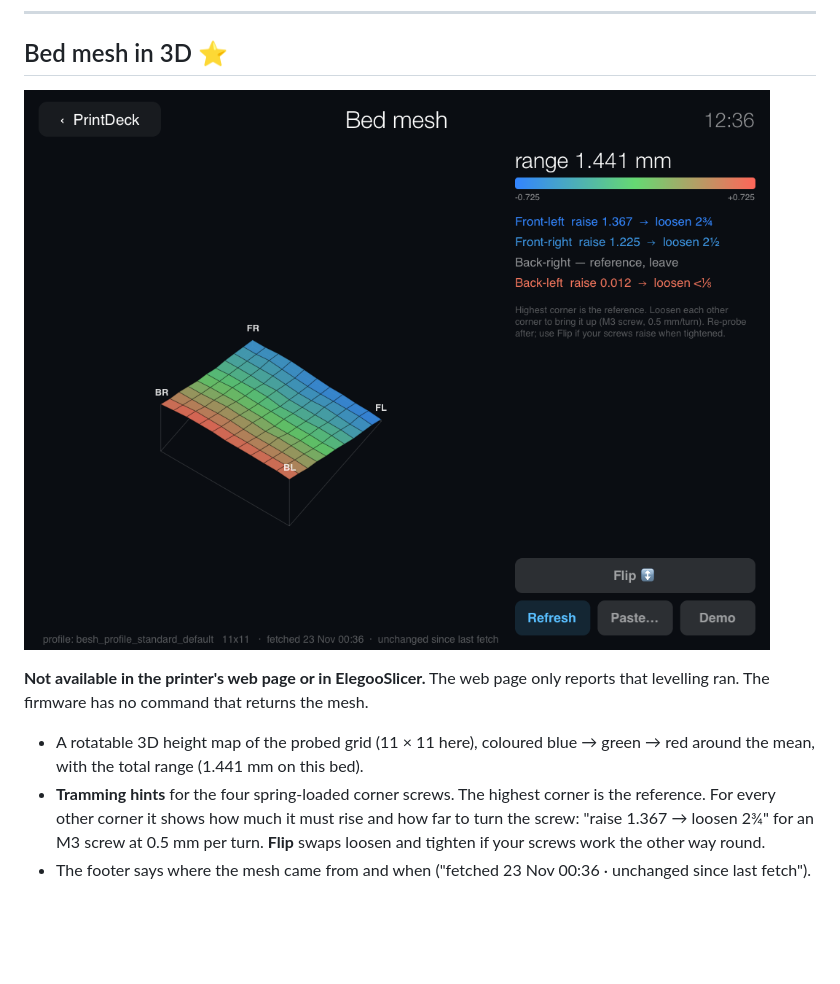
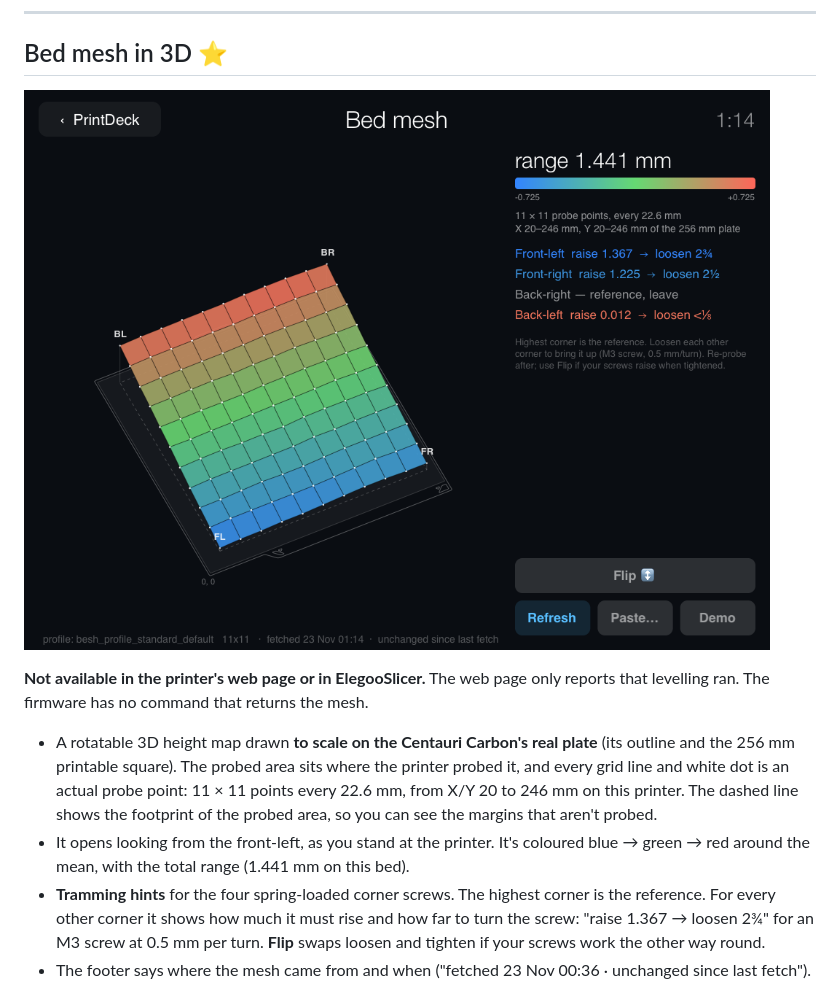
Before and after one commit to jeparks808/PrintDeck, a Markdown page: docs/FEATURES.md, the part around the change. Rendered like a GitHub page; pictures changed too: docs/features/mesh.png; blank space fills up the shorter version.

```diff
--- a/docs/FEATURES.md
+++ b/docs/FEATURES.md
@@ -45,8 +45,12 @@ the part sits on the bed.
 **Not available in the printer's web page or in ElegooSlicer.** The web page only reports that levelling ran.
 The firmware has no command that returns the mesh.
 
-- A rotatable 3D height map of the probed grid (11 × 11 here), coloured blue → green → red around the mean, with
-  the total range (1.441 mm on this bed).
+- A rotatable 3D height map drawn **to scale on the Centauri Carbon's real plate** (its outline and the 256 mm
+  printable square). The probed area sits where the printer probed it, and every grid line and white dot is an actual
+  probe point: 11 × 11 points every 22.6 mm, from X/Y 20 to 246 mm on this printer. The dashed line shows the
+  footprint of the probed area, so you can see the margins that aren't probed.
+- It opens looking from the front-left, as you stand at the printer. It's coloured blue → green → red around the mean,
+  with the total range (1.441 mm on this bed).
 - **Tramming hints** for the four spring-loaded corner screws. The highest corner is the reference. For every
   other corner it shows how much it must rise and how far to turn the screw: "raise 1.367 → loosen 2¾" for an M3
   screw at 0.5 mm per turn. **Flip** swaps loosen and tighten if your screws work the other way round.
```
Also changed, not shown: README.md (+5 -1 lines), docs/bed-mesh.png, 2 other files.
